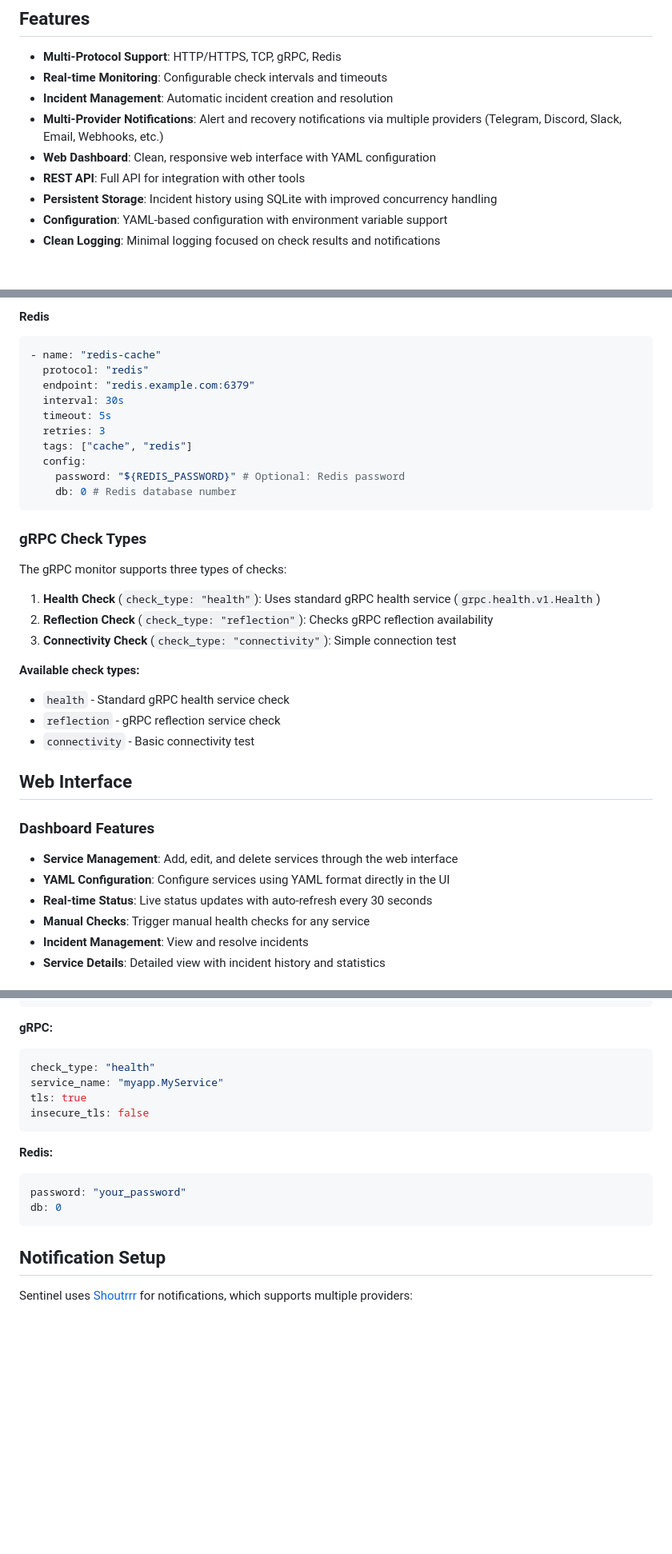
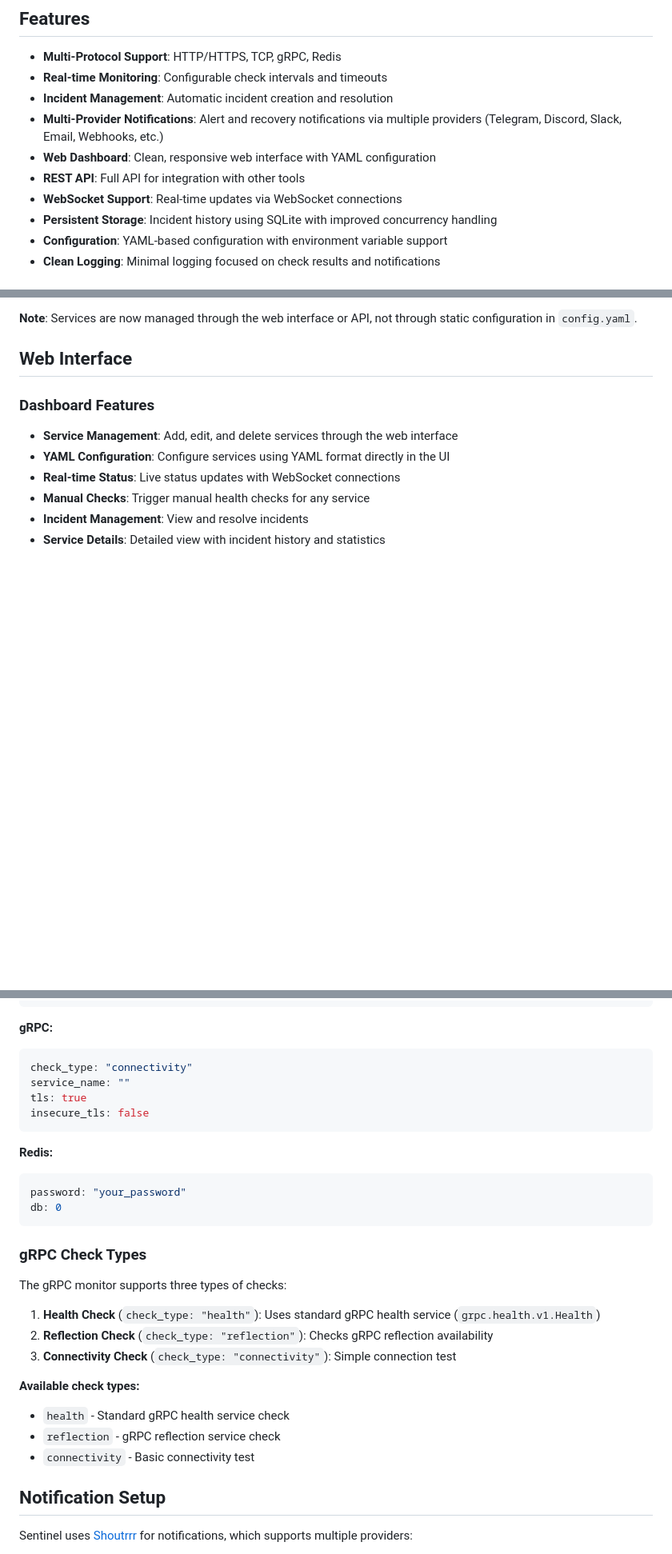
Before and after one commit to sxwebdev/sentinel, a Markdown page: README.md, 3 parts joined by grey strips. Shown: that part at 80% size. Rendered like a GitHub page; blank space fills up the shorter version.

````diff
--- a/README.md
+++ b/README.md
@@ -10,6 +10,7 @@ Sentinel is a lightweight, multi-protocol service monitoring system written in G
 - **Multi-Provider Notifications**: Alert and recovery notifications via multiple providers (Telegram, Discord, Slack, Email, Webhooks, etc.)
 - **Web Dashboard**: Clean, responsive web interface with YAML configuration
 - **REST API**: Full API for integration with other tools
+- **WebSocket Support**: Real-time updates via WebSocket connections
 - **Persistent Storage**: Incident history using SQLite with improved concurrency handling
 - **Configuration**: YAML-based configuration with environment variable support
 - **Clean Logging**: Minimal logging focused on check results and notifications
@@ -160,31 +97,4 @@ services:
-#### Redis
-
-```yaml
-- name: "redis-cache"
-  protocol: "redis"
-  endpoint: "redis.example.com:6379"
-  interval: 30s
-  timeout: 5s
-  retries: 3
-  tags: ["cache", "redis"]
-  config:
-    password: "${REDIS_PASSWORD}" # Optional: Redis password
-    db: 0 # Redis database number
-```
-
-### gRPC Check Types
-
-The gRPC monitor supports three types of checks:
-
-1. **Health Check** (`check_type: "health"`): Uses standard gRPC health service (`grpc.health.v1.Health`)
-2. **Reflection Check** (`check_type: "reflection"`): Checks gRPC reflection availability
-3. **Connectivity Check** (`check_type: "connectivity"`): Simple connection test
-
-**Available check types:**
-
-- `health` - Standard gRPC health service check
-- `reflection` - gRPC reflection service check
-- `connectivity` - Basic connectivity test
+**Note**: Services are now managed through the web interface or API, not through static configuration in `config.yaml`.
 
 ## Web Interface
 
@@ -192,7 +102,7 @@ The gRPC monitor supports three types of checks:
 
 - **Service Management**: Add, edit, and delete services through the web interface
 - **YAML Configuration**: Configure services using YAML format directly in the UI
-- **Real-time Status**: Live status updates with auto-refresh every 30 seconds
+- **Real-time Status**: Live status updates with WebSocket connections
 - **Manual Checks**: Trigger manual health checks for any service
 - **Incident Management**: View and resolve incidents
 - **Service Details**: Detailed view with incident history and statistics
@@ -228,8 +138,8 @@ expect_data: "pong"
 **gRPC:**
 
 ```yaml
-check_type: "health"
-service_name: "myapp.MyService"
+check_type: "connectivity"
+service_name: ""
 tls: true
 insecure_tls: false
 ```
@@ -240,6 +150,20 @@ insecure_tls: false
 password: "your_password"
 db: 0
 ```
+
+### gRPC Check Types
+
+The gRPC monitor supports three types of checks:
+
+1. **Health Check** (`check_type: "health"`): Uses standard gRPC health service (`grpc.health.v1.Health`)
+2. **Reflection Check** (`check_type: "reflection"`): Checks gRPC reflection availability
+3. **Connectivity Check** (`check_type: "connectivity"`): Simple connection test
+
+**Available check types:**
+
+- `health` - Standard gRPC health service check
+- `reflection` - gRPC reflection service check
+- `connectivity` - Basic connectivity test
 
 ## Notification Setup
 
````
Also changed, not shown: other parts of README.md (+59 -66 lines).
